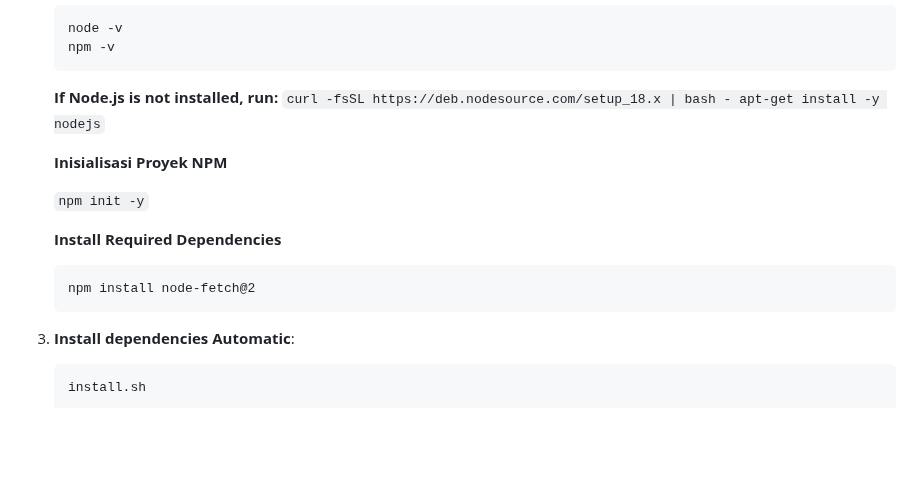
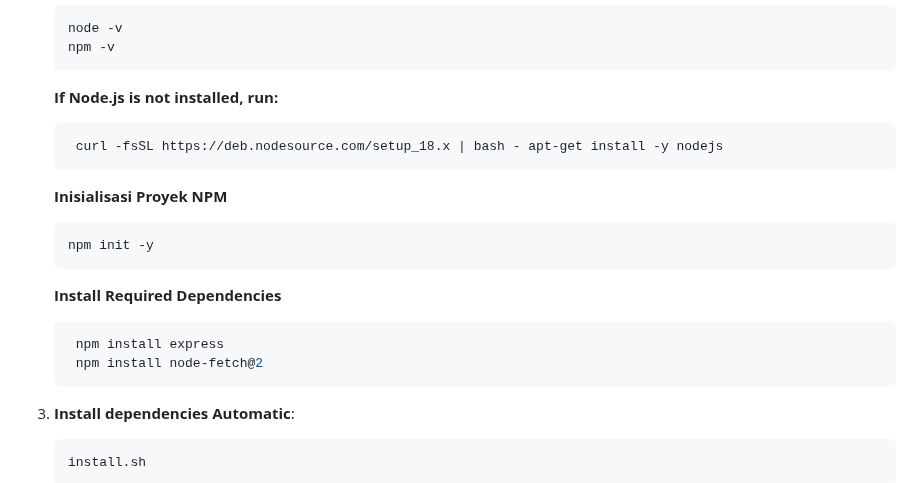
Before and after one commit to CpmJhon21/gemini-server-web-replit, a Markdown page: README.md, the part around the change. GitHub-like rendering; blank space fills up the shorter version.

````diff
--- a/README.md
+++ b/README.md
@@ -52,17 +52,22 @@ https://github.com/CpmJhon21/gemini-server-web-replit.git
     ```
 
     **If Node.js is not installed, run:**
-   ``` curl -fsSL https://deb.nodesource.com/setup_18.x | bash - apt-get install -y nodejs ```
+   ```bash
+    curl -fsSL https://deb.nodesource.com/setup_18.x | bash - apt-get install -y nodejs
+    ```
 
     **Inisialisasi Proyek NPM**
 
-    ``` npm init -y ```
+    ```bash
+    npm init -y
+    ```
 
     **Install Required Dependencies**
 
-    ``` npm install express
-   npm install node-fetch@2
-   ```
+    ```bash
+     npm install express
+     npm install node-fetch@2
+    ```
 
 3. **Install dependencies Automatic**:
 
````
